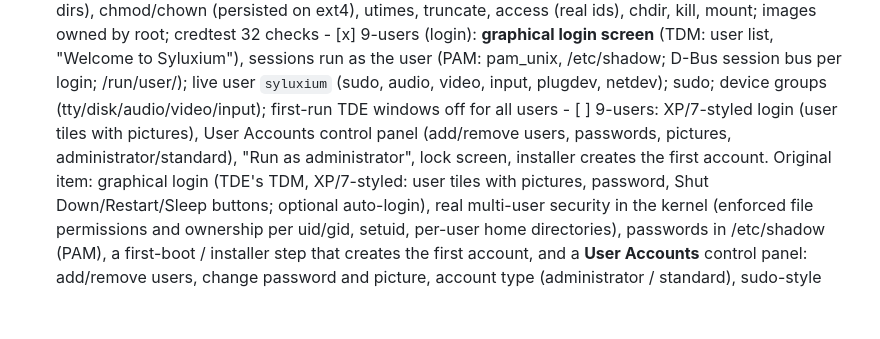
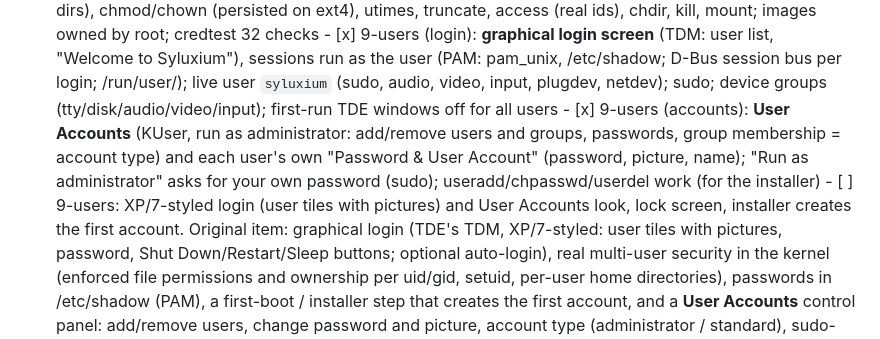
Before and after one commit to Sylux240/Syluxium-OS, a Markdown page: README.md, the part around the change. Rendered like a GitHub page; blank space fills up the shorter version.

```diff
--- a/README.md
+++ b/README.md
@@ -143,9 +143,12 @@ tools/smoke-test.sh   headless QEMU boot: serial log + screenshot
             sessions run as the user (PAM: pam_unix, /etc/shadow; D-Bus session bus per login;
             /run/user/<uid>); live user `syluxium` (sudo, audio, video, input, plugdev, netdev);
             sudo; device groups (tty/disk/audio/video/input); first-run TDE windows off for all users
-      - [ ] 9-users: XP/7-styled login (user tiles with pictures), User Accounts control panel
-            (add/remove users, passwords, pictures, administrator/standard), "Run as administrator",
-            lock screen, installer creates the first account. Original item: graphical login (TDE's TDM, XP/7-styled:
+      - [x] 9-users (accounts): **User Accounts** (KUser, run as administrator: add/remove users
+            and groups, passwords, group membership = account type) and each user's own
+            "Password & User Account" (password, picture, name); "Run as administrator" asks for
+            your own password (sudo); useradd/chpasswd/userdel work (for the installer)
+      - [ ] 9-users: XP/7-styled login (user tiles with pictures) and User Accounts look, lock
+            screen, installer creates the first account. Original item: graphical login (TDE's TDM, XP/7-styled:
             user tiles with pictures, password, Shut Down/Restart/Sleep buttons; optional
             auto-login), real multi-user security in the kernel (enforced file permissions and
             ownership per uid/gid, setuid, per-user home directories), passwords in /etc/shadow
```
Also changed, not shown: smoke/2026-11-17_2322_phase9-user-accounts_bios.png (added), smoke/2026-11-17_2326_phase9-user-accounts_bios.png (added), smoke/2026-11-17_2329_phase9-user-accounts_bios.png (added), 9 other files.
